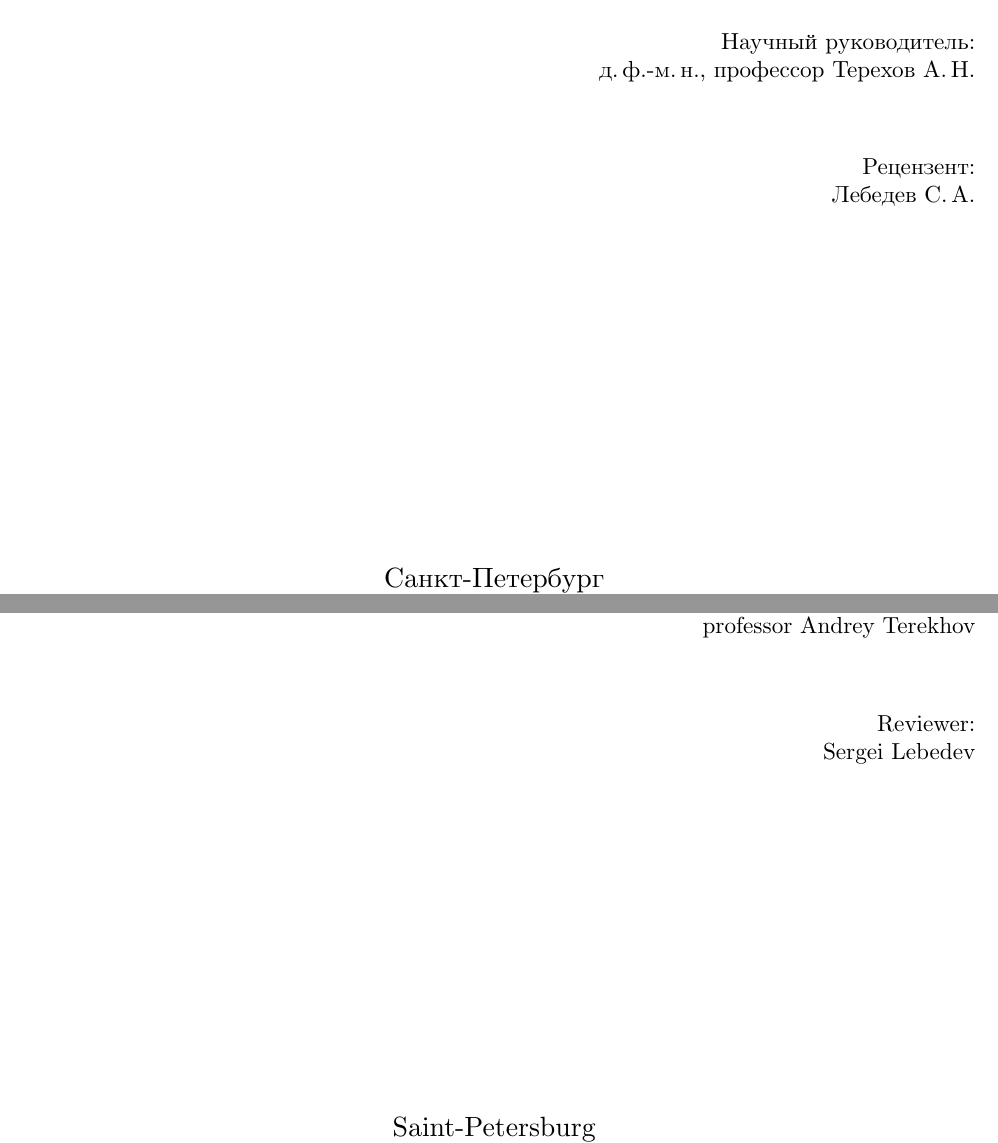
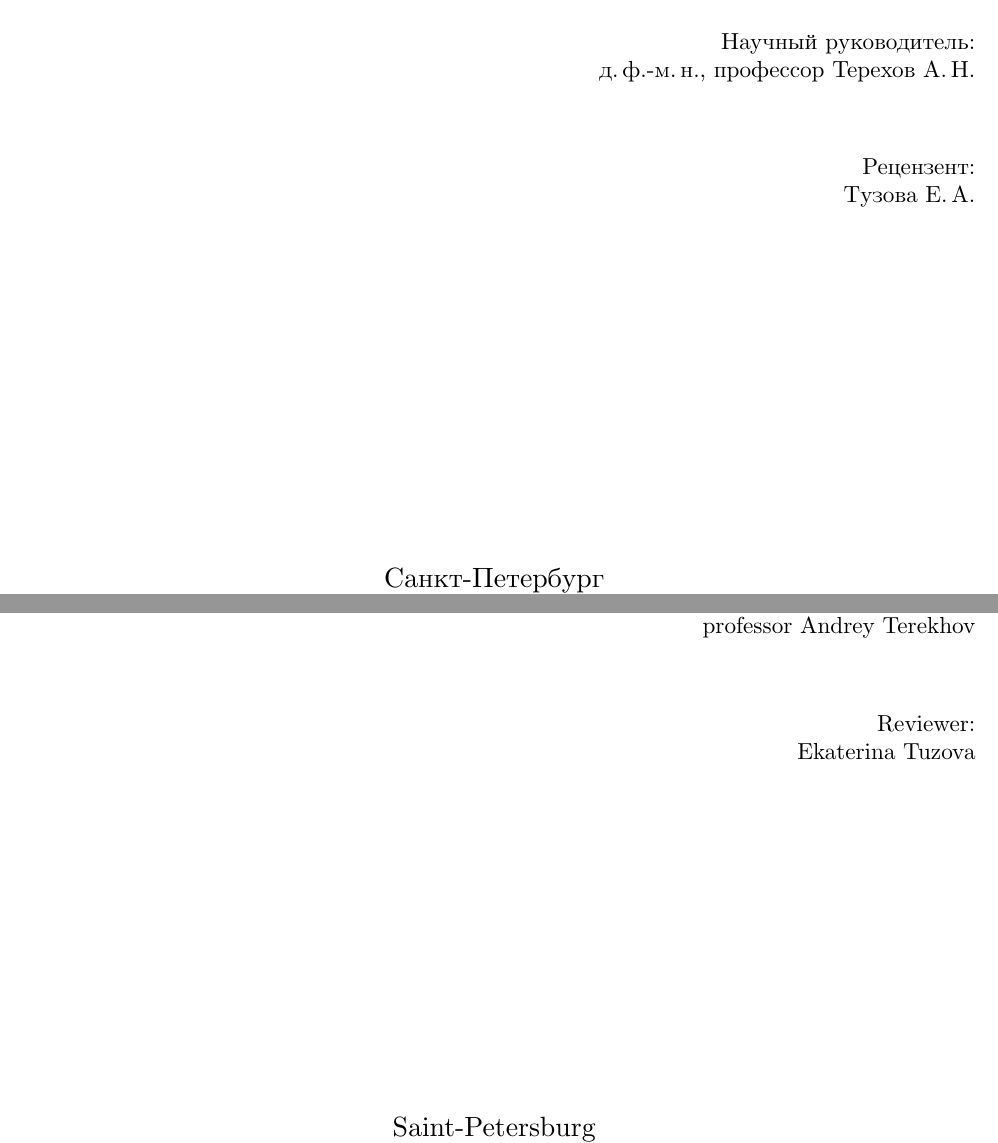
Before and after one commit to atanna/hmm, a LaTeX thesis (diploma/diploma.tex): two parts of pages 1 and 2 of 24, joined at a grey line, cut so that both start at the same text. Compiled offline with XeLaTeX.

Commit message:
rewrote reviewer

```diff
--- a/diploma/diploma.tex
+++ b/diploma/diploma.tex
@@ -23,7 +23,7 @@
     supervisorPosition = {д.\,ф.-м.\,н., профессор},
     supervisor         = {Терехов А.\,Н.},
     reviewerPosition   = {},
-    reviewer           = {Лебедев С.\,A.},
+    reviewer           = {Тузова Е.\,А.},
     chairHeadPosition  = {д.\,ф.-м.\,н., профессор},
     chairHead          = {Терехов А.\,Н.},
 %   university         = {Санкт-Петербургский Государственный Университет},
@@ -40,7 +40,7 @@
     supervisorPosition = {professor},
     supervisor         = {Andrey Terekhov},
     reviewerPosition   = {},
-    reviewer           = {Sergei Lebedev},
+    reviewer           = {Ekaterina Tuzova},
     chairHeadPosition  = {professor},
     chairHead          = {Andrey Terekhov},
 }
```
Also changed, not shown: diploma/diploma.pdf.
